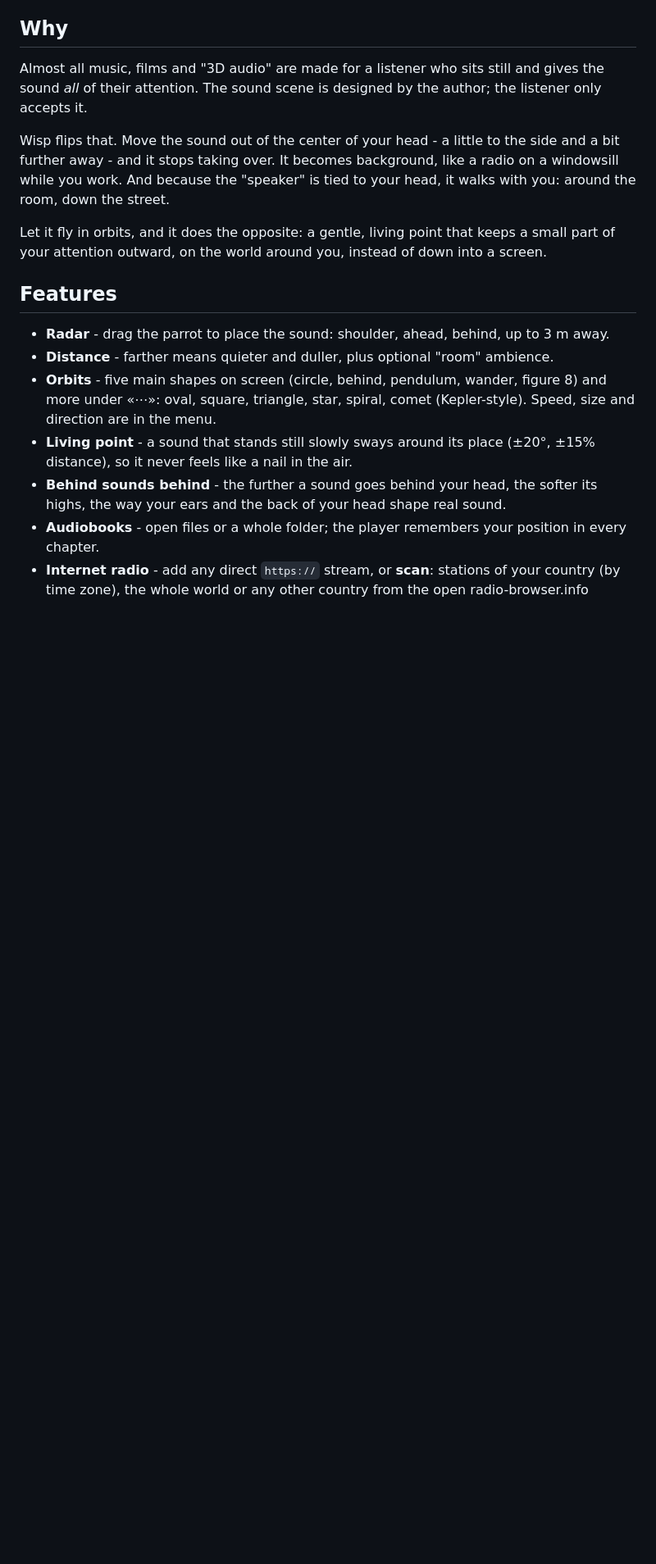
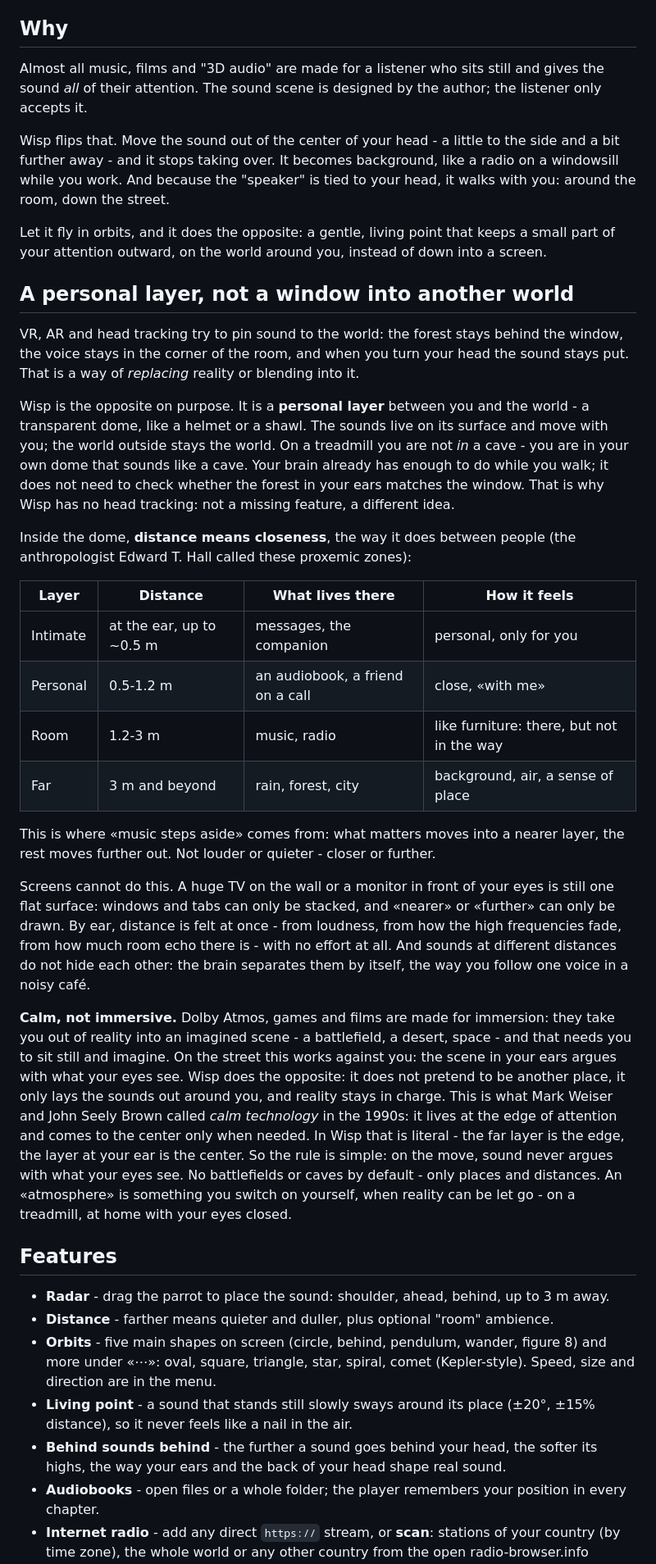
Before and after one commit to knz75/wisp-player, a Markdown page: README.md, the part around one of its changes. Shown at 82% size. GitHub-like rendering; blank space fills up the shorter version.

Commit message:
README: a personal layer, distance as closeness, calm technology

```diff
--- a/README.md
+++ b/README.md
@@ -11,6 +11,27 @@ Almost all music, films and "3D audio" are made for a listener who sits still an
 Wisp flips that. Move the sound out of the center of your head - a little to the side and a bit further away - and it stops taking over. It becomes background, like a radio on a windowsill while you work. And because the "speaker" is tied to your head, it walks with you: around the room, down the street.
 
 Let it fly in orbits, and it does the opposite: a gentle, living point that keeps a small part of your attention outward, on the world around you, instead of down into a screen.
+
+## A personal layer, not a window into another world
+
+VR, AR and head tracking try to pin sound to the world: the forest stays behind the window, the voice stays in the corner of the room, and when you turn your head the sound stays put. That is a way of *replacing* reality or blending into it.
+
+Wisp is the opposite on purpose. It is a **personal layer** between you and the world - a transparent dome, like a helmet or a shawl. The sounds live on its surface and move with you; the world outside stays the world. On a treadmill you are not *in* a cave - you are in your own dome that sounds like a cave. Your brain already has enough to do while you walk; it does not need to check whether the forest in your ears matches the window. That is why Wisp has no head tracking: not a missing feature, a different idea.
+
+Inside the dome, **distance means closeness**, the way it does between people (the anthropologist Edward T. Hall called these proxemic zones):
+
+| Layer | Distance | What lives there | How it feels |
+| --- | --- | --- | --- |
+| Intimate | at the ear, up to ~0.5 m | messages, the companion | personal, only for you |
+| Personal | 0.5-1.2 m | an audiobook, a friend on a call | close, «with me» |
+| Room | 1.2-3 m | music, radio | like furniture: there, but not in the way |
+| Far | 3 m and beyond | rain, forest, city | background, air, a sense of place |
+
+This is where «music steps aside» comes from: what matters moves into a nearer layer, the rest moves further out. Not louder or quieter - closer or further.
+
+Screens cannot do this. A huge TV on the wall or a monitor in front of your eyes is still one flat surface: windows and tabs can only be stacked, and «nearer» or «further» can only be drawn. By ear, distance is felt at once - from loudness, from how the high frequencies fade, from how much room echo there is - with no effort at all. And sounds at different distances do not hide each other: the brain separates them by itself, the way you follow one voice in a noisy café.
+
+**Calm, not immersive.** Dolby Atmos, games and films are made for immersion: they take you out of reality into an imagined scene - a battlefield, a desert, space - and that needs you to sit still and imagine. On the street this works against you: the scene in your ears argues with what your eyes see. Wisp does the opposite: it does not pretend to be another place, it only lays the sounds out around you, and reality stays in charge. This is what Mark Weiser and John Seely Brown called *calm technology* in the 1990s: it lives at the edge of attention and comes to the center only when needed. In Wisp that is literal - the far layer is the edge, the layer at your ear is the center. So the rule is simple: on the move, sound never argues with what your eyes see. No battlefields or caves by default - only places and distances. An «atmosphere» is something you switch on yourself, when reality can be let go - on a treadmill, at home with your eyes closed.
 
 ## Features
 
```
Also changed, not shown: other parts of README.md (+4 -0 lines).
